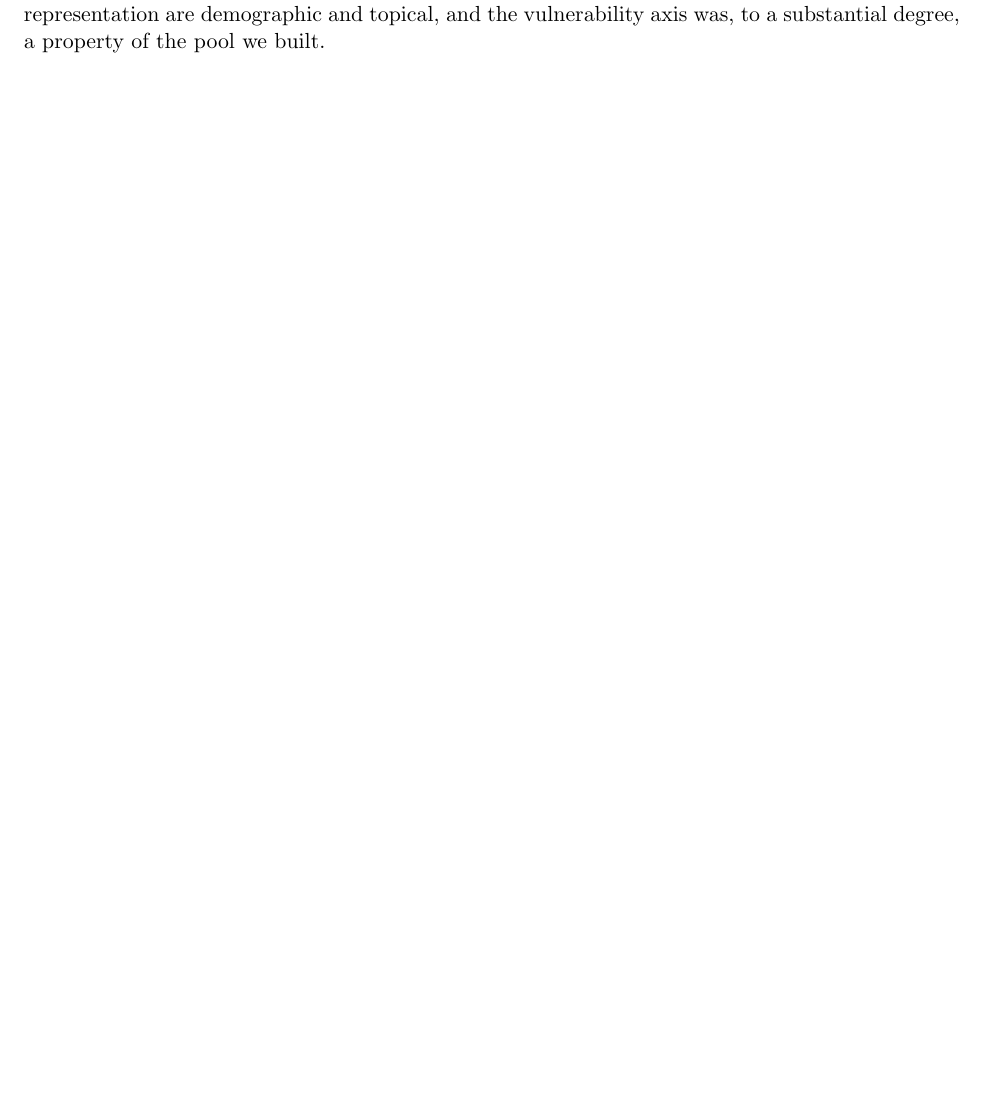
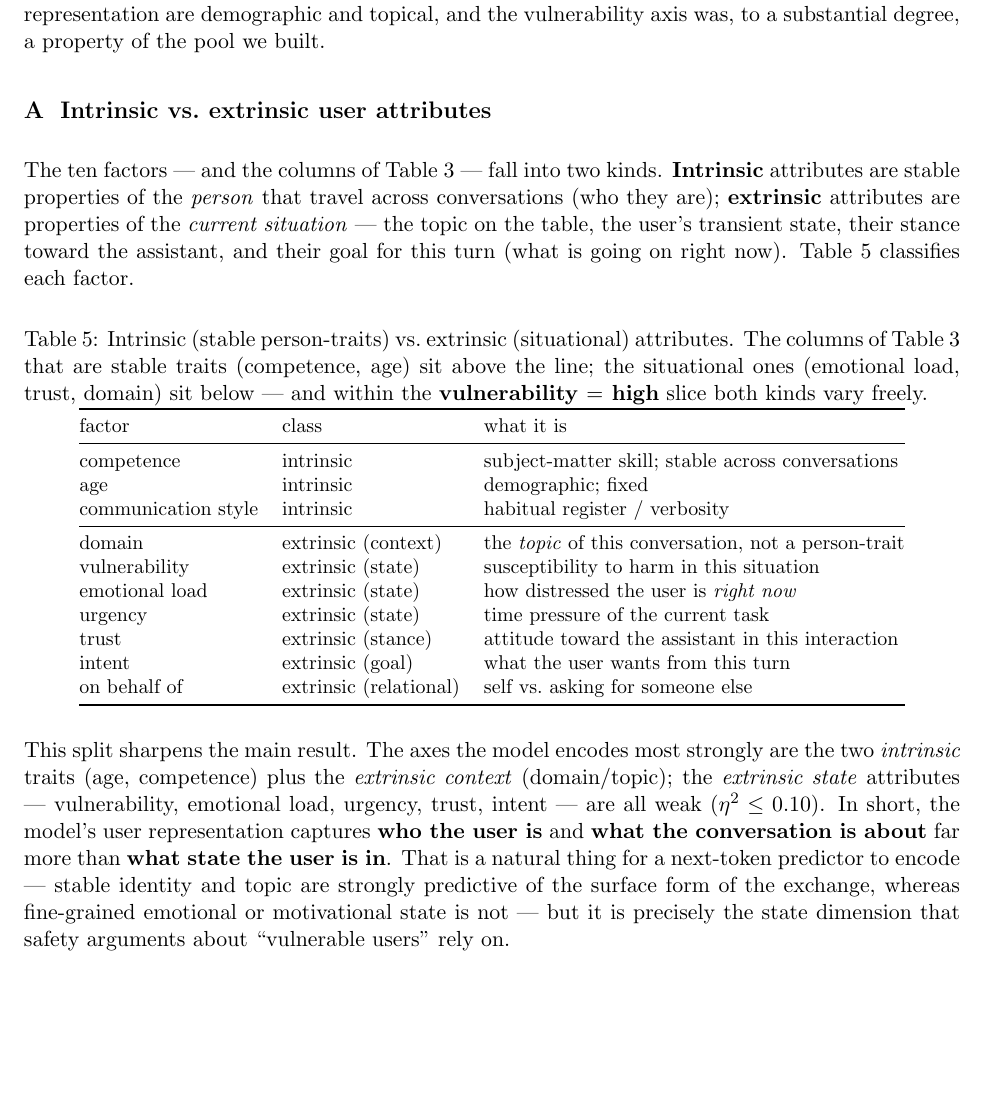
Before and after one commit to Taslim-M/cues-behavior, a LaTeX paper (report/decorrelated_userspace.tex): part of page 6 of 6, cut so that both start at the same text, the shorter picture padded with empty space. Compiled offline with pdfLaTeX.

Commit message:
Decorrelated note: add intrinsic/extrinsic attribute appendix
Appendix A classifies the ten factors as intrinsic (stable person-traits:
competence, age, comm style) vs extrinsic (situational: domain/topic, vulnerability,
emotional load, urgency, trust, intent, on-behalf), with Table 5, and ties it to the
result: the model encodes who the user is + what the conversation is about
(intrinsic + context) far more than what state they are in (extrinsic state, all
eta^2 <= 0.10). Rebuilt PDF (6 pp).

Co-Authored-By: Claude Opus 4.8 (1M context) <noreply@anthropic.com>

```diff
--- a/report/decorrelated_userspace.tex
+++ b/report/decorrelated_userspace.tex
@@ -301,4 +301,51 @@ dominant, decorrelated axes of the model's user representation are demographic a
 topical, and the vulnerability axis was, to a substantial degree, a property of the
 pool we built.
 
+\appendix
+\section{Intrinsic vs.\ extrinsic user attributes}
+\label{app:intrinsic}
+The ten factors --- and the columns of Table~\ref{tab:hivuln} --- fall into two kinds.
+\textbf{Intrinsic} attributes are stable properties of the \emph{person} that travel
+across conversations (who they are); \textbf{extrinsic} attributes are properties of
+the \emph{current situation} --- the topic on the table, the user's transient state,
+their stance toward the assistant, and their goal for this turn (what is going on right
+now). Table~\ref{tab:intrinsic} classifies each factor.
+
+\begin{table}[h]
+\centering\small
+\caption{Intrinsic (stable person-traits) vs.\ extrinsic (situational) attributes.
+The columns of Table~\ref{tab:hivuln} that are stable traits (competence, age) sit
+above the line; the situational ones (emotional load, trust, domain) sit below --- and
+within the \textbf{vulnerability~$=$~high} slice both kinds vary freely.}
+\label{tab:intrinsic}
+\begin{tabular}{@{}lll@{}}
+\toprule
+factor & class & what it is \\
+\midrule
+competence & intrinsic & subject-matter skill; stable across conversations \\
+age & intrinsic & demographic; fixed \\
+communication style & intrinsic & habitual register / verbosity \\
+\midrule
+domain & extrinsic (context) & the \emph{topic} of this conversation, not a person-trait \\
+vulnerability & extrinsic (state) & susceptibility to harm in this situation \\
+emotional load & extrinsic (state) & how distressed the user is \emph{right now} \\
+urgency & extrinsic (state) & time pressure of the current task \\
+trust & extrinsic (stance) & attitude toward the assistant in this interaction \\
+intent & extrinsic (goal) & what the user wants from this turn \\
+on behalf of & extrinsic (relational) & self vs.\ asking for someone else \\
+\bottomrule
+\end{tabular}
+\end{table}
+
+This split sharpens the main result. The axes the model encodes most strongly are the
+two \emph{intrinsic} traits (age, competence) plus the \emph{extrinsic context}
+(domain/topic); the \emph{extrinsic state} attributes --- vulnerability, emotional load,
+urgency, trust, intent --- are all weak ($\eta^2 \le 0.10$). In short, the model's user
+representation captures \textbf{who the user is} and \textbf{what the conversation is
+about} far more than \textbf{what state the user is in}. That is a natural thing for a
+next-token predictor to encode --- stable identity and topic are strongly predictive of
+the surface form of the exchange, whereas fine-grained emotional or motivational state
+is not --- but it is precisely the state dimension that safety arguments about
+``vulnerable users'' rely on.
+
 \end{document}
```
Also changed, not shown: report/decorrelated_userspace.pdf.
